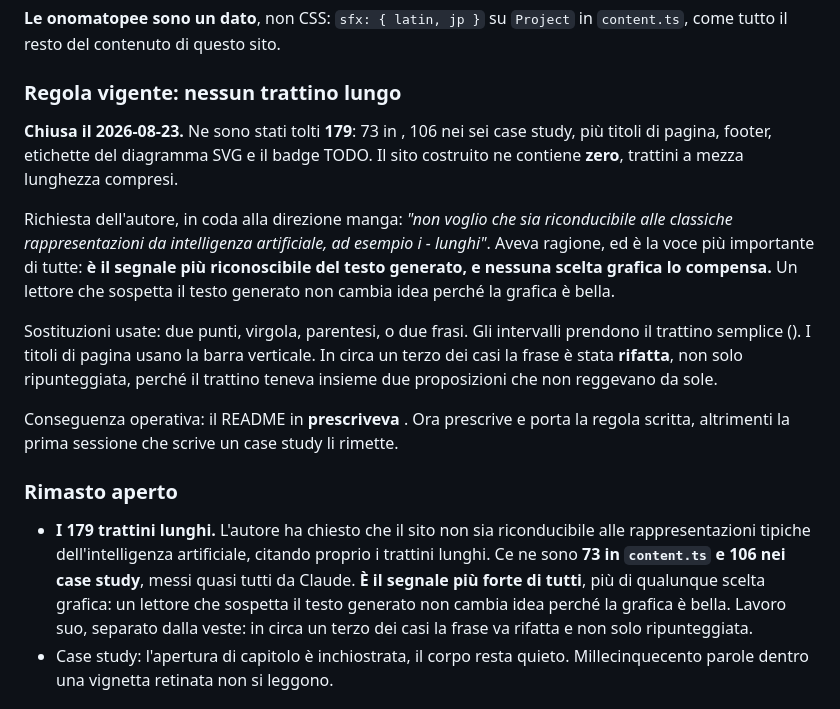
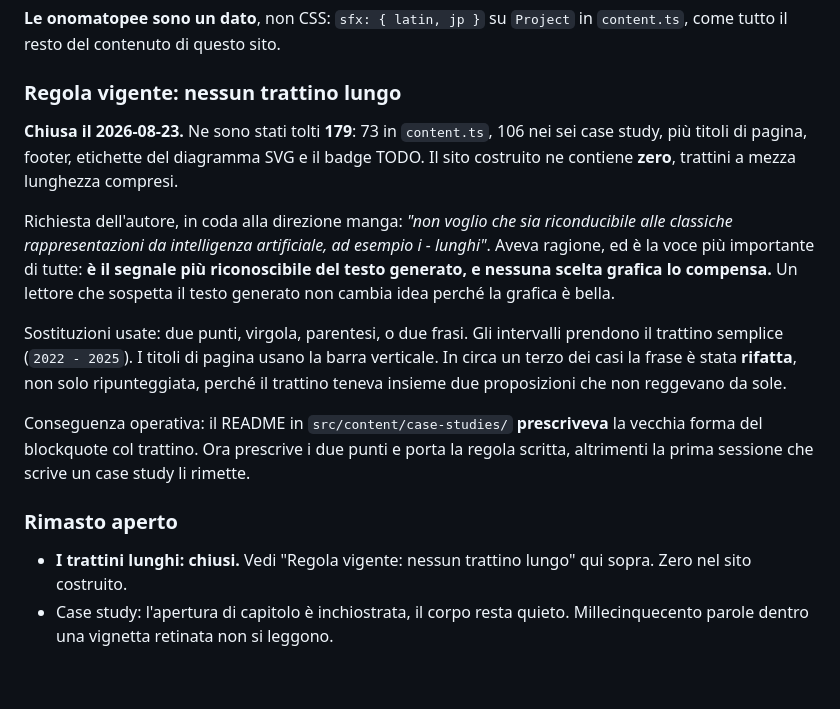
Before and after one commit to kagedani/kagedani.github.io, a Markdown page: docs/redesign-plan.md, the part around the change. GitHub-like rendering; blank space fills up the shorter version.

Commit message:
docs(plan): repair the code spans the shell ate, and close the dash item
The previous commit wrote the em-dash rule into the plan through a
shell heredoc, and bash executed the backticked code spans instead of
writing them, leaving four holes mid-sentence. Repaired, and the entry
under "Rimasto aperto" now points at the rule instead of describing
the work as still to do.

Co-Authored-By: Claude Opus 5 (1M context) <noreply@anthropic.com>

```diff
--- a/docs/redesign-plan.md
+++ b/docs/redesign-plan.md
@@ -321,7 +321,7 @@ e chi la usa ha comunque visto che il sito sa fare l'altra cosa.
 
 ### Regola vigente: nessun trattino lungo
 
-**Chiusa il 2026-08-23.** Ne sono stati tolti **179**: 73 in , 106 nei
+**Chiusa il 2026-08-23.** Ne sono stati tolti **179**: 73 in `content.ts`, 106 nei
 sei case study, più titoli di pagina, footer, etichette del diagramma SVG e il
 badge TODO. Il sito costruito ne contiene **zero**, trattini a mezza lunghezza
 compresi.
@@ -334,24 +334,19 @@ compensa.** Un lettore che sospetta il testo generato non cambia idea perché la
 grafica è bella.
 
 Sostituzioni usate: due punti, virgola, parentesi, o due frasi. Gli intervalli
-prendono il trattino semplice (). I titoli di pagina usano la barra
+prendono il trattino semplice (`2022 - 2025`). I titoli di pagina usano la barra
 verticale. In circa un terzo dei casi la frase è stata **rifatta**, non solo
 ripunteggiata, perché il trattino teneva insieme due proposizioni che non
 reggevano da sole.
 
-Conseguenza operativa: il README in  **prescriveva**
-. Ora prescrive  e porta la regola
-scritta, altrimenti la prima sessione che scrive un case study li rimette.
+Conseguenza operativa: il README in `src/content/case-studies/` **prescriveva**
+la vecchia forma del blockquote col trattino. Ora prescrive i due punti e porta
+la regola scritta, altrimenti la prima sessione che scrive un case study li rimette.
 
 ### Rimasto aperto
 
-- **I 179 trattini lunghi.** L'autore ha chiesto che il sito non sia riconducibile
-  alle rappresentazioni tipiche dell'intelligenza artificiale, citando proprio i
-  trattini lunghi. Ce ne sono **73 in `content.ts` e 106 nei case study**, messi
-  quasi tutti da Claude. **È il segnale più forte di tutti**, più di qualunque scelta
-  grafica: un lettore che sospetta il testo generato non cambia idea perché la
-  grafica è bella. Lavoro suo, separato dalla veste: in circa un terzo dei casi la
-  frase va rifatta e non solo ripunteggiata.
+- **I trattini lunghi: chiusi.** Vedi "Regola vigente: nessun trattino lungo" qui
+  sopra. Zero nel sito costruito.
 - Case study: l'apertura di capitolo è inchiostrata, il corpo resta quieto. Millecinquecento
   parole dentro una vignetta retinata non si leggono.
 
```
